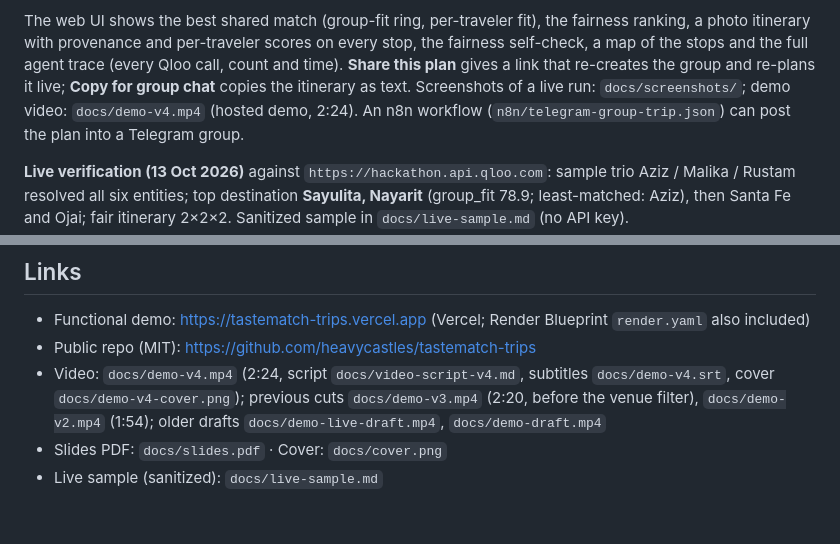
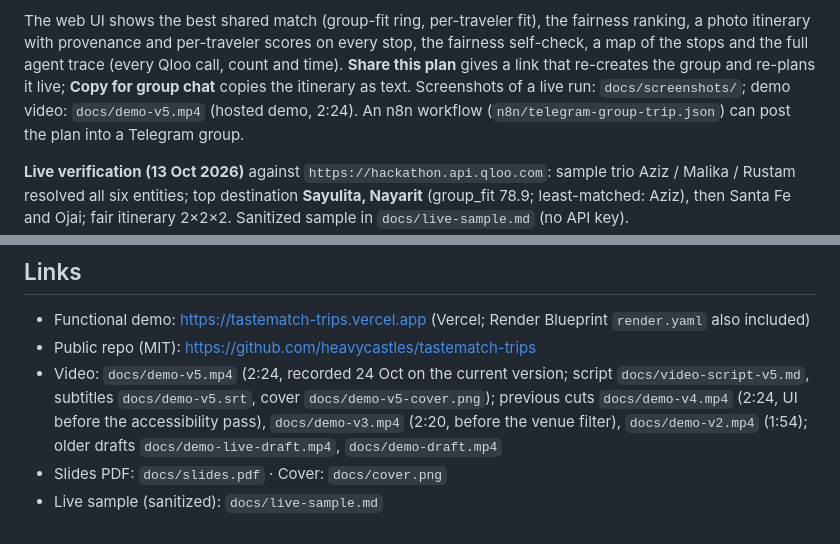
Before and after one commit to heavycastles/tastematch-trips, a Markdown page: SUBMISSION.md, 2 parts joined by grey strips. GitHub-like rendering.

```diff
--- a/SUBMISSION.md
+++ b/SUBMISSION.md
@@ -43,7 +43,7 @@ The web UI shows the best shared match (group-fit ring, per-traveler fit), the f
 with provenance and per-traveler scores on every stop, the fairness self-check, a map of the stops and the full
 agent trace (every Qloo call, count and time). **Share this plan** gives a link that re-creates the group and
 re-plans it live; **Copy for group chat** copies the itinerary as text. Screenshots of a
-live run: `docs/screenshots/`; demo video: `docs/demo-v4.mp4` (hosted demo, 2:24). An n8n workflow
+live run: `docs/screenshots/`; demo video: `docs/demo-v5.mp4` (hosted demo, 2:24). An n8n workflow
 (`n8n/telegram-group-trip.json`) can post the plan into a Telegram group.
 
 **Live verification (13 Oct 2026)** against `https://hackathon.api.qloo.com`: sample trio Aziz / Malika / Rustam
@@ -103,6 +103,6 @@ Python, FastAPI, Qloo Taste AI (`/search`, `/v2/insights`), httpx, n8n, Docker,
 
 - Functional demo: https://tastematch-trips.vercel.app (Vercel; Render Blueprint `render.yaml` also included)
 - Public repo (MIT): https://github.com/heavycastles/tastematch-trips
-- Video: `docs/demo-v4.mp4` (2:24, script `docs/video-script-v4.md`, subtitles `docs/demo-v4.srt`, cover `docs/demo-v4-cover.png`); previous cuts `docs/demo-v3.mp4` (2:20, before the venue filter), `docs/demo-v2.mp4` (1:54); older drafts `docs/demo-live-draft.mp4`, `docs/demo-draft.mp4`
+- Video: `docs/demo-v5.mp4` (2:24, recorded 24 Oct on the current version; script `docs/video-script-v5.md`, subtitles `docs/demo-v5.srt`, cover `docs/demo-v5-cover.png`); previous cuts `docs/demo-v4.mp4` (2:24, UI before the accessibility pass), `docs/demo-v3.mp4` (2:20, before the venue filter), `docs/demo-v2.mp4` (1:54); older drafts `docs/demo-live-draft.mp4`, `docs/demo-draft.mp4`
 - Slides PDF: `docs/slides.pdf` · Cover: `docs/cover.png`
 - Live sample (sanitized): `docs/live-sample.md`
```
Also changed, not shown: README.md (+1 -1 lines), docs/video-script-v5.md (added, +22 -0 lines), docs/demo-v5-cover.png (added), 2 other files.
